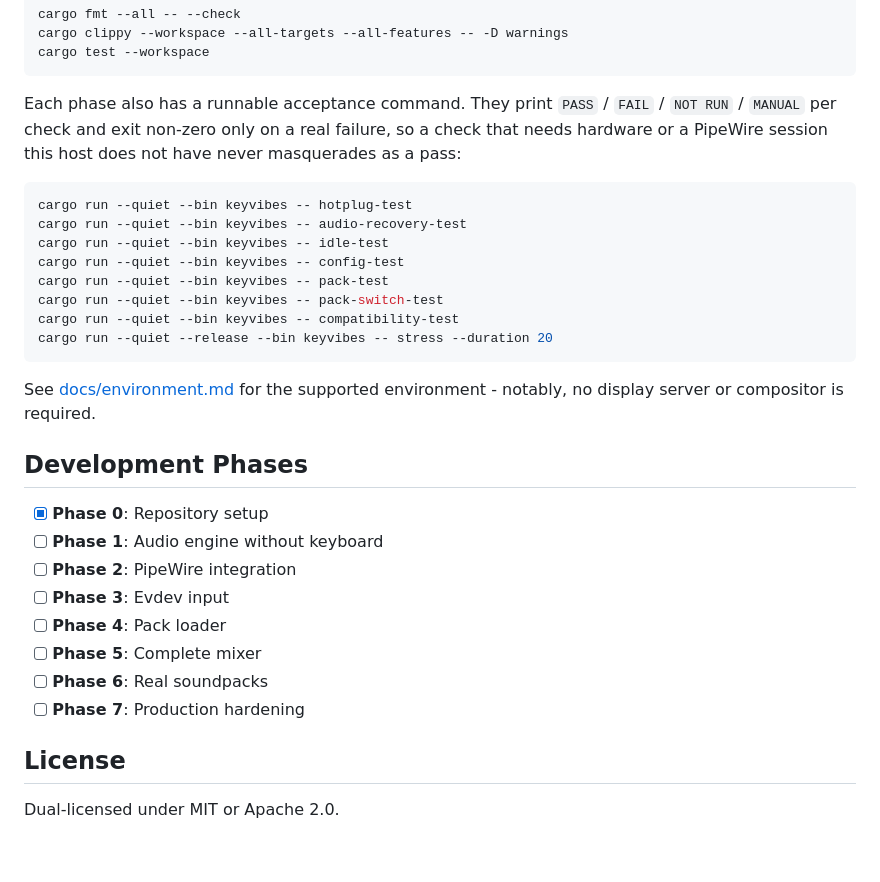
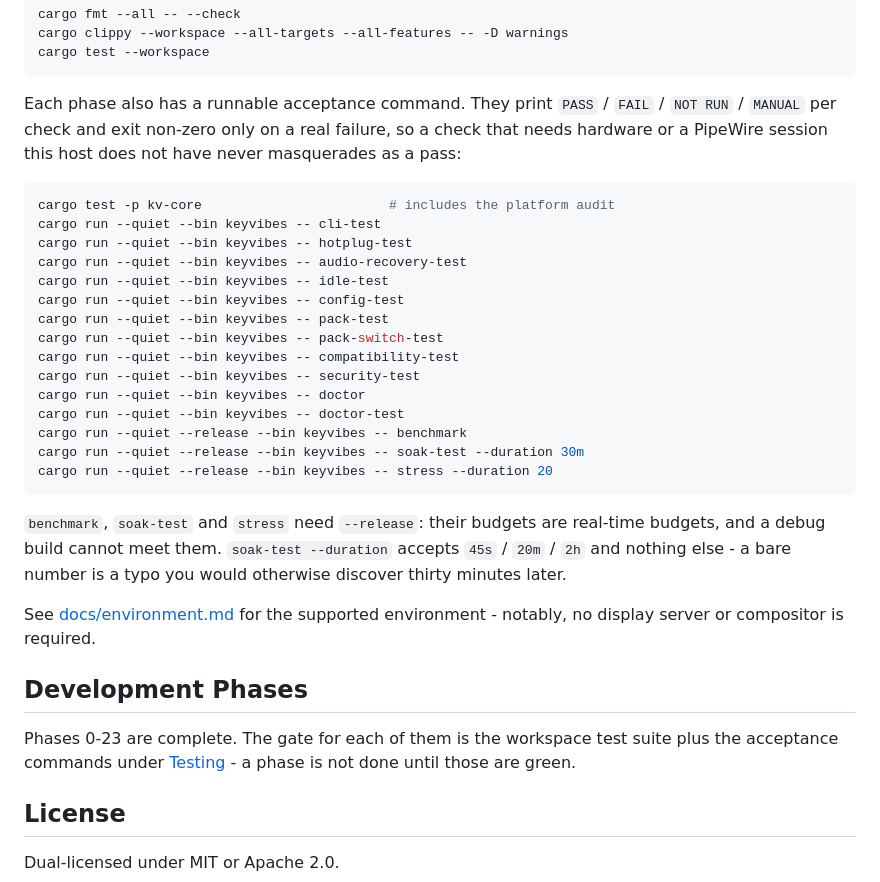
Before and after one commit to IndraJeet-09/keyvibes, a Markdown page: README.md, the part around one of its changes. Drawn GitHub-style; blank space fills up the shorter version.

````diff
--- a/README.md
+++ b/README.md
@@ -76,6 +121,8 @@ a check that needs hardware or a PipeWire session this host does not have
 never masquerades as a pass:
 
 ```bash
+cargo test -p kv-core                        # includes the platform audit
+cargo run --quiet --bin keyvibes -- cli-test
 cargo run --quiet --bin keyvibes -- hotplug-test
 cargo run --quiet --bin keyvibes -- audio-recovery-test
 cargo run --quiet --bin keyvibes -- idle-test
@@ -83,22 +130,27 @@ cargo run --quiet --bin keyvibes -- config-test
 cargo run --quiet --bin keyvibes -- pack-test
 cargo run --quiet --bin keyvibes -- pack-switch-test
 cargo run --quiet --bin keyvibes -- compatibility-test
+cargo run --quiet --bin keyvibes -- security-test
+cargo run --quiet --bin keyvibes -- doctor
+cargo run --quiet --bin keyvibes -- doctor-test
+cargo run --quiet --release --bin keyvibes -- benchmark
+cargo run --quiet --release --bin keyvibes -- soak-test --duration 30m
 cargo run --quiet --release --bin keyvibes -- stress --duration 20
 ```
+
+`benchmark`, `soak-test` and `stress` need `--release`: their budgets are
+real-time budgets, and a debug build cannot meet them. `soak-test --duration`
+accepts `45s` / `20m` / `2h` and nothing else - a bare number is a typo you
+would otherwise discover thirty minutes later.
 
 See [docs/environment.md](docs/environment.md) for the supported
 environment - notably, no display server or compositor is required.
 
 ## Development Phases
 
-- [x] **Phase 0**: Repository setup
-- [ ] **Phase 1**: Audio engine without keyboard
-- [ ] **Phase 2**: PipeWire integration
-- [ ] **Phase 3**: Evdev input
-- [ ] **Phase 4**: Pack loader
-- [ ] **Phase 5**: Complete mixer
-- [ ] **Phase 6**: Real soundpacks
-- [ ] **Phase 7**: Production hardening
+Phases 0-23 are complete. The gate for each of them is the workspace test
+suite plus the acceptance commands under [Testing](#testing) - a phase is not
+done until those are green.
 
 ## License
 
````
Also changed, not shown: other parts of README.md (+47 -2 lines), docs/install.md (added, +250 -0 lines).
